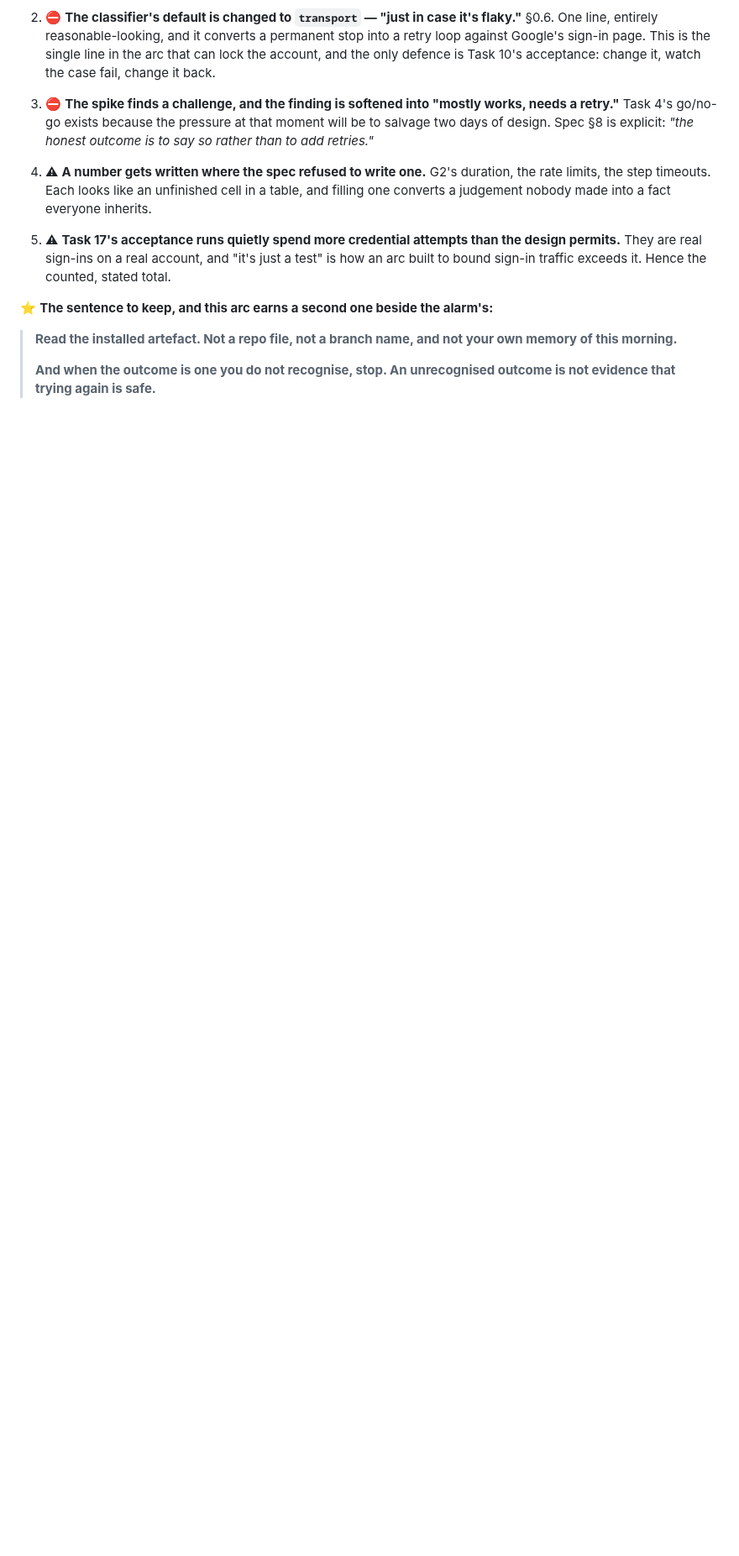
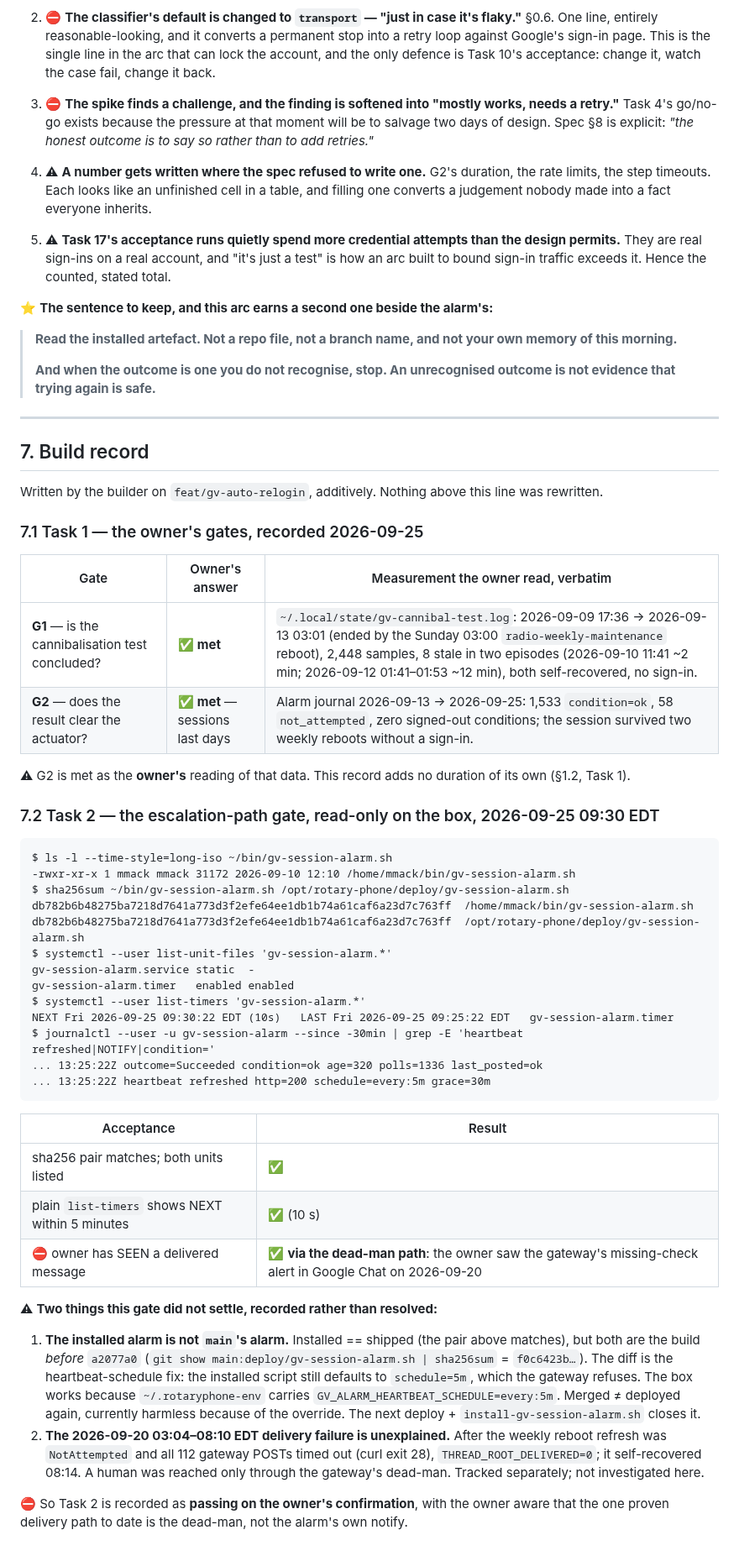
Before and after one commit to mmackelprang/RotaryPhone, a Markdown page: docs/plans/gv-auto-relogin.md, the part around the change. Shown at 84% size. GitHub-like rendering; blank space fills up the shorter version.

Commit message:
docs(auto-relogin): record gates G1 and G2 met, and Task 2's box check
Task 1: the owner read the cannibalisation log and the alarm journal on
2026-09-25 and judged both gates met. The measurements are recorded verbatim.

Task 2: read-only on radio. Alarm installed == shipped, timer enabled and
firing, heartbeat 200. The owner saw the gateway's dead-man alert on
2026-09-20. Installed build predates a2077a0 (schedule fix carried by an env
override); the 2026-09-20 5h delivery failure is tracked separately.

Co-Authored-By: Claude Opus 5.5 (1M context) <noreply@anthropic.com>

````diff
--- a/docs/plans/gv-auto-relogin.md
+++ b/docs/plans/gv-auto-relogin.md
@@ -2437,3 +2437,56 @@ in a state that is worse than not having started.**
 >
 > **And when the outcome is one you do not recognise, stop. An unrecognised outcome is not evidence that trying
 > again is safe.**
+
+---
+
+## 7. Build record
+
+Written by the builder on `feat/gv-auto-relogin`, additively. Nothing above this line was rewritten.
+
+### 7.1 Task 1 — the owner's gates, recorded 2026-09-25
+
+| Gate | Owner's answer | Measurement the owner read, verbatim |
+|---|---|---|
+| **G1** — is the cannibalisation test concluded? | ✅ **met** | `~/.local/state/gv-cannibal-test.log`: 2026-09-09 17:36 → 2026-09-13 03:01 (ended by the Sunday 03:00 `radio-weekly-maintenance` reboot), 2,448 samples, 8 stale in two episodes (2026-09-10 11:41 ~2 min; 2026-09-12 01:41–01:53 ~12 min), both self-recovered, no sign-in. |
+| **G2** — does the result clear the actuator? | ✅ **met** — sessions last days | Alarm journal 2026-09-13 → 2026-09-25: 1,533 `condition=ok`, 58 `not_attempted`, zero signed-out conditions; the session survived two weekly reboots without a sign-in. |
+
+⚠ G2 is met as the **owner's** reading of that data. This record adds no duration of its own (§1.2, Task 1).
+
+### 7.2 Task 2 — the escalation-path gate, read-only on the box, 2026-09-25 09:30 EDT
+
+```
+$ ls -l --time-style=long-iso ~/bin/gv-session-alarm.sh
+-rwxr-xr-x 1 mmack mmack 31172 2026-09-10 12:10 /home/mmack/bin/gv-session-alarm.sh
+$ sha256sum ~/bin/gv-session-alarm.sh /opt/rotary-phone/deploy/gv-session-alarm.sh
+db782b6b48275ba7218d7641a773d3f2efe64ee1db1b74a61caf6a23d7c763ff  /home/mmack/bin/gv-session-alarm.sh
+db782b6b48275ba7218d7641a773d3f2efe64ee1db1b74a61caf6a23d7c763ff  /opt/rotary-phone/deploy/gv-session-alarm.sh
+$ systemctl --user list-unit-files 'gv-session-alarm.*'
+gv-session-alarm.service static  -
+gv-session-alarm.timer   enabled enabled
+$ systemctl --user list-timers 'gv-session-alarm.*'
+NEXT Fri 2026-09-25 09:30:22 EDT (10s)   LAST Fri 2026-09-25 09:25:22 EDT   gv-session-alarm.timer
+$ journalctl --user -u gv-session-alarm --since -30min | grep -E 'heartbeat refreshed|NOTIFY|condition='
+... 13:25:22Z outcome=Succeeded condition=ok age=320 polls=1336 last_posted=ok
+... 13:25:22Z heartbeat refreshed http=200 schedule=every:5m grace=30m
+```
+
+| Acceptance | Result |
+|---|---|
+| sha256 pair matches; both units listed | ✅ |
+| plain `list-timers` shows NEXT within 5 minutes | ✅ (10 s) |
+| ⛔ owner has SEEN a delivered message | ✅ **via the dead-man path**: the owner saw the gateway's missing-check alert in Google Chat on 2026-09-20 |
+
+⚠ **Two things this gate did not settle, recorded rather than resolved:**
+
+1. **The installed alarm is not `main`'s alarm.** Installed == shipped (the pair above matches), but both are the
+   build *before* `a2077a0` (`git show main:deploy/gv-session-alarm.sh | sha256sum` = `f0c6423b…`). The diff is
+   the heartbeat-schedule fix: the installed script still defaults to `schedule=5m`, which the gateway refuses.
+   The box works because `~/.rotaryphone-env` carries `GV_ALARM_HEARTBEAT_SCHEDULE=every:5m`. Merged ≠ deployed
+   again, currently harmless because of the override. The next deploy + `install-gv-session-alarm.sh` closes it.
+2. **The 2026-09-20 03:04–08:10 EDT delivery failure is unexplained.** After the weekly reboot refresh was
+   `NotAttempted` and all 112 gateway POSTs timed out (curl exit 28), `THREAD_ROOT_DELIVERED=0`; it self-recovered
+   08:14. A human was reached only through the gateway's dead-man. Tracked separately; not investigated here.
+
+⛔ So Task 2 is recorded as **passing on the owner's confirmation**, with the owner aware that the one proven
+delivery path to date is the dead-man, not the alarm's own notify.
````
